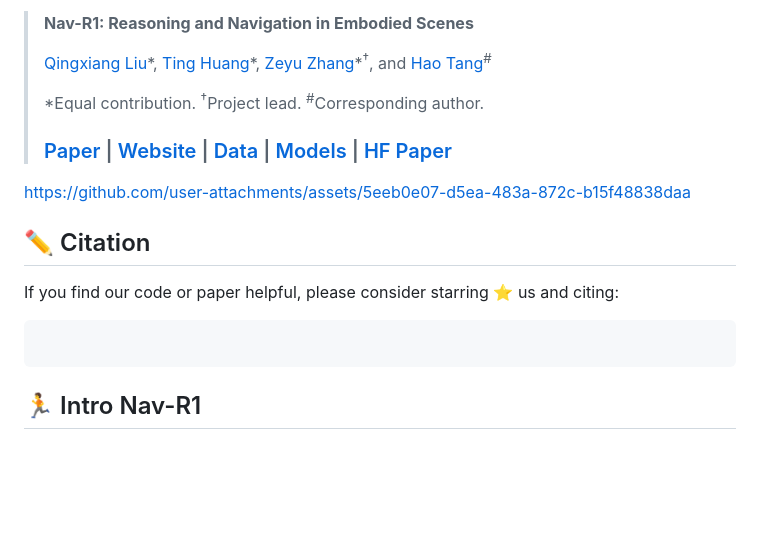
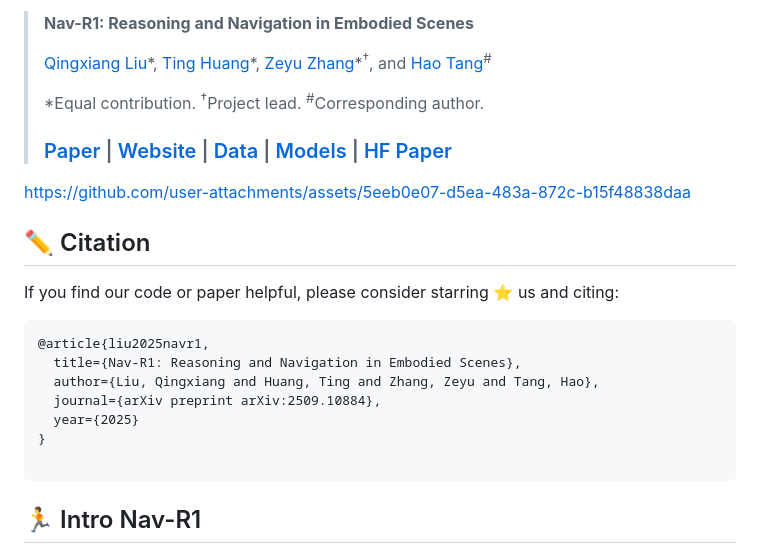
Before and after one commit to AIGeeksGroup/Nav-R1, a Markdown page: README.md, the part around one of its changes. Rendered like a GitHub page; blank space fills up the shorter version.

````diff
--- a/README.md
+++ b/README.md
@@ -18,6 +18,12 @@ https://github.com/user-attachments/assets/5eeb0e07-d5ea-483a-872c-b15f48838daa
 ## ✏️ Citation
 If you find our code or paper helpful, please consider starring ⭐ us and citing:
 ```bibtex
+@article{liu2025navr1,
+  title={Nav-R1: Reasoning and Navigation in Embodied Scenes},
+  author={Liu, Qingxiang and Huang, Ting and Zhang, Zeyu and Tang, Hao},
+  journal={arXiv preprint arXiv:2509.10884},
+  year={2025}
+}
 
 ```
 
````
Also changed, not shown: other parts of README.md (+1 -1 lines).
